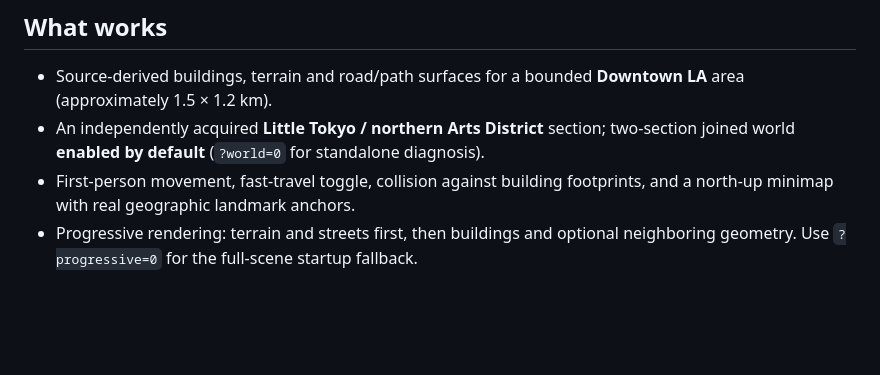
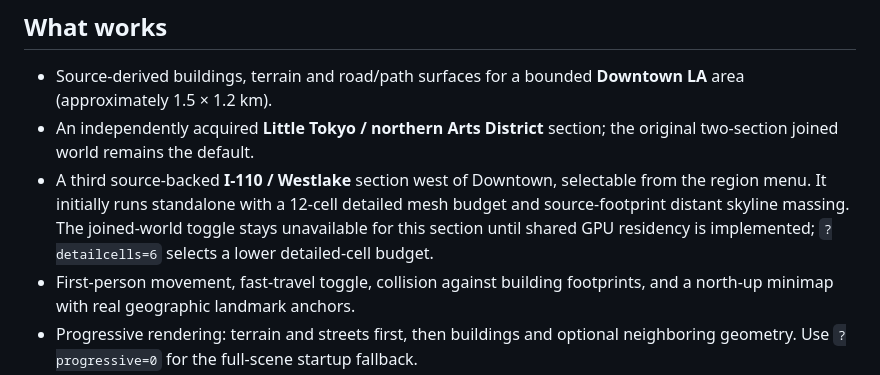
Before and after one commit to sguzman/urbarium, a Markdown page: README.md, the part around the change. Rendered like a GitHub page; blank space fills up the shorter version.

Commit message:
docs(regions): record verified westward pilot and standalone memory limits

```diff
--- a/README.md
+++ b/README.md
@@ -13,7 +13,12 @@ pipeline and a browser viewer using **WebAssembly + wgpu (WebGL2/WebGPU)**.
 - Source-derived buildings, terrain and road/path surfaces for a bounded
   **Downtown LA** area (approximately 1.5 × 1.2 km).
 - An independently acquired **Little Tokyo / northern Arts District** section;
-  two-section joined world **enabled by default** (`?world=0` for standalone diagnosis).
+  the original two-section joined world remains the default.
+- A third source-backed **I-110 / Westlake** section west of Downtown, selectable
+  from the region menu. It initially runs standalone with a 12-cell detailed
+  mesh budget and source-footprint distant skyline massing. The joined-world
+  toggle stays unavailable for this section until shared GPU residency is
+  implemented; `?detailcells=6` selects a lower detailed-cell budget.
 - First-person movement, fast-travel toggle, collision against building
   footprints, and a north-up minimap with real geographic landmark anchors.
 - Progressive rendering: terrain and streets first, then buildings and
```
Also changed, not shown: docs/PERFORMANCE.md (+7 -0 lines), docs/ROADMAP.md (+4 -0 lines).
